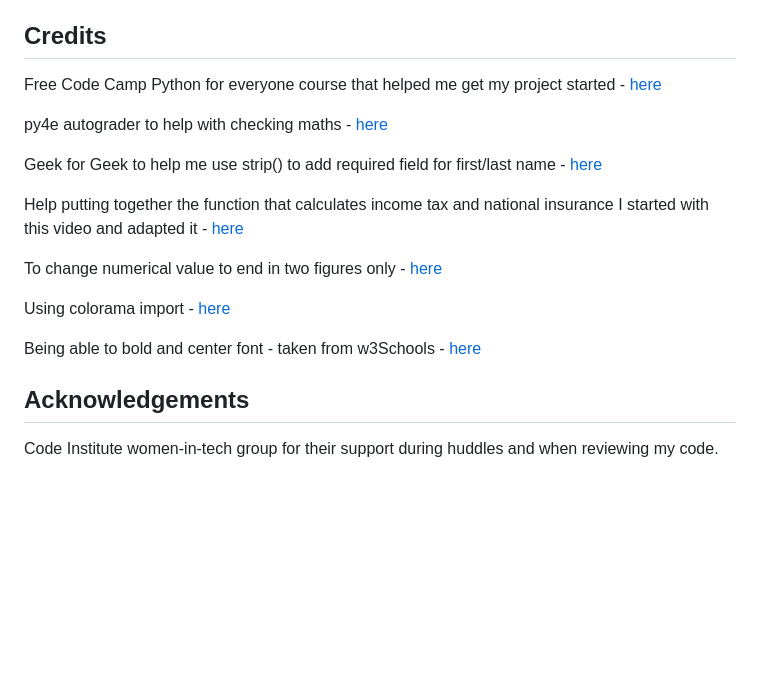
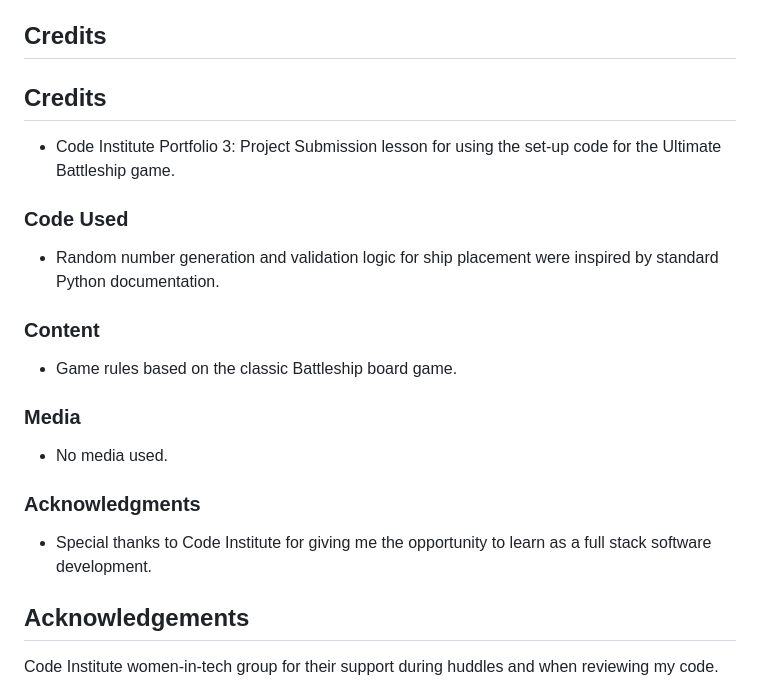
Before and after one commit to yohannes2025/project3, a Markdown page: README.md, the part around the change. GitHub-like rendering; blank space fills up the shorter version.

```diff
--- a/README.md
+++ b/README.md
@@ -352,21 +352,20 @@ The following bugs are tracked and handled, invalid input, out-of-bounds cooedin
 
 ## Credits
 
-Free Code Camp Python for everyone course that helped me get my project started - [here](https://www.youtube.com/watch?v=wgkC8SxraAQ)
+## Credits
+- Code Institute Portfolio 3: Project Submission lesson  for using the set-up code for the Ultimate Battleship game.
 
-py4e autograder to help with checking maths - [here](https://www.py4e.com/tsugi/store/test/pythonauto )
+### Code Used
+- Random number generation and validation logic for ship placement were inspired by standard Python documentation.
 
-Geek for Geek to help me use strip() to add required field for first/last name - [here](https://www.geeksforgeeks.org/python-program-to-check-if-string-is-empty-or-not/)
+### Content
+- Game rules based on the classic Battleship board game.
 
+### Media
+- No media used.
 
-Help putting together the function that calculates income tax and national insurance I started with this video and adapted it - [here](https://www.youtube.com/watch?v=b4lok6-_GGg )
-
-To change numerical value to end in two figures only - [here](https://tutorial.eyehunts.com/python/how-to-display-2-decimal-places-in-python-example-code/)
-
-Using colorama import - [here](https://www.youtube.com/watch?v=u51Zjlnui4Y )
-
-
-Being able to bold and center font - taken from w3Schools - [here](https://www.w3schools.com/python/ref_string_center.asp)
+### Acknowledgments
+- Special thanks to Code Institute for giving me the opportunity to learn as a full stack software development.
 
 
 ## Acknowledgements
```
